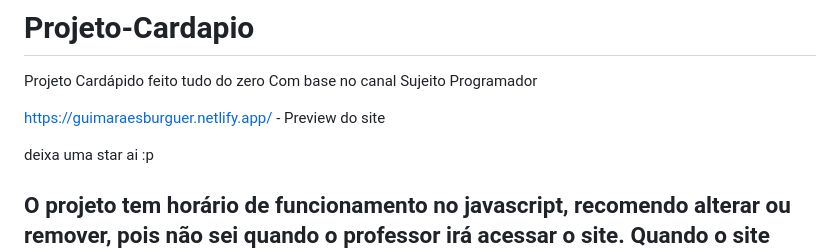
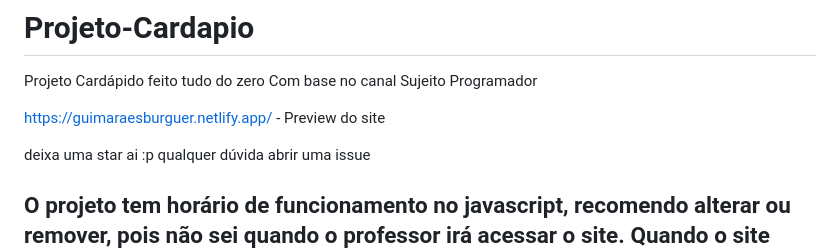
Before and after one commit to guimaraesdeol/Projeto-Cardapio, a Markdown page: README.md, the part around the change. Drawn GitHub-style.

```diff
--- a/README.md
+++ b/README.md
@@ -5,6 +5,7 @@
 https://guimaraesburguer.netlify.app/ - Preview do site
 
 deixa uma star ai :p
+qualquer dúvida abrir uma issue
 
 ## O projeto tem horário de funcionamento no javascript, recomendo alterar ou remover, pois não sei quando o professor irá acessar o site. Quando o site está fora do horário do script, ele desabilita a opção de finalizar o carrinho.
 
```
